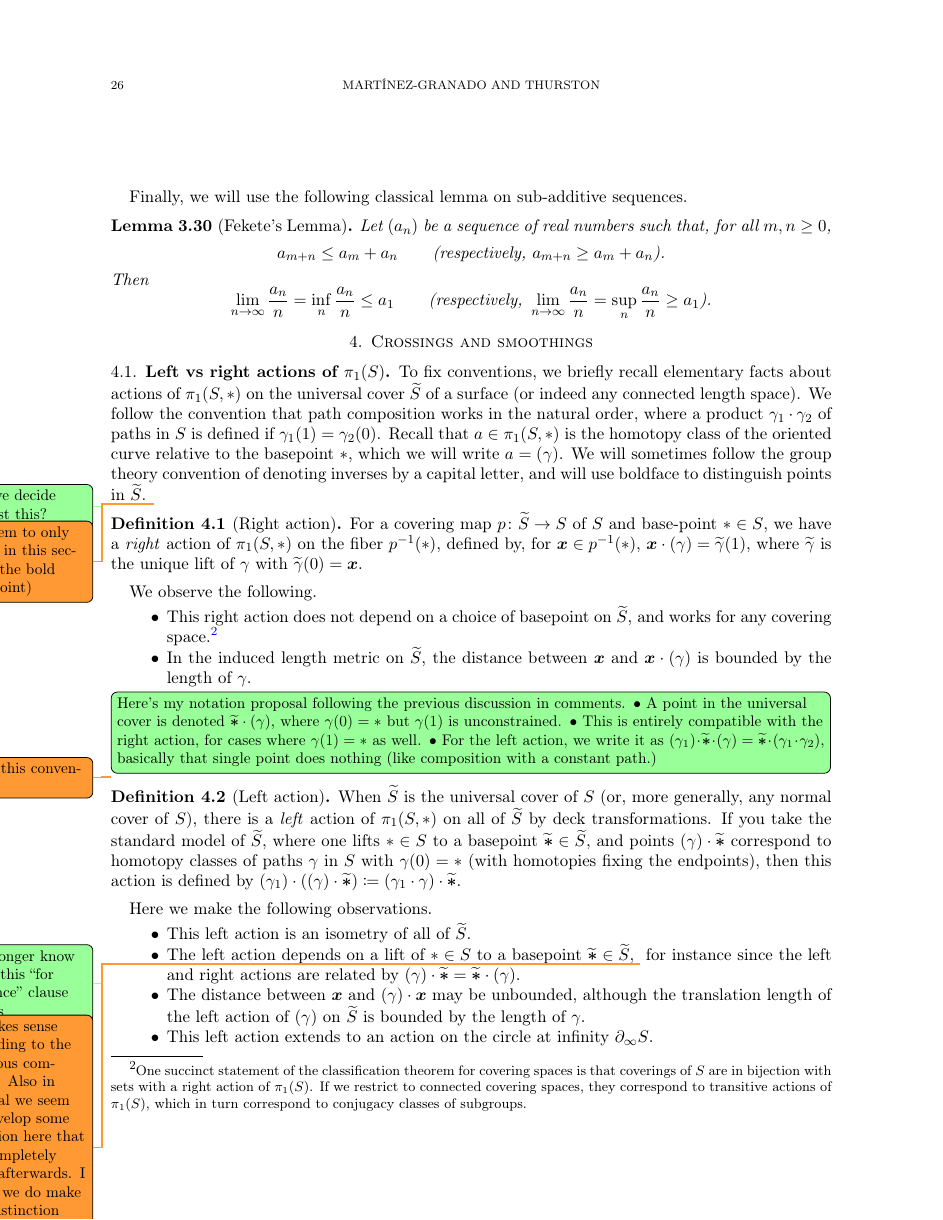
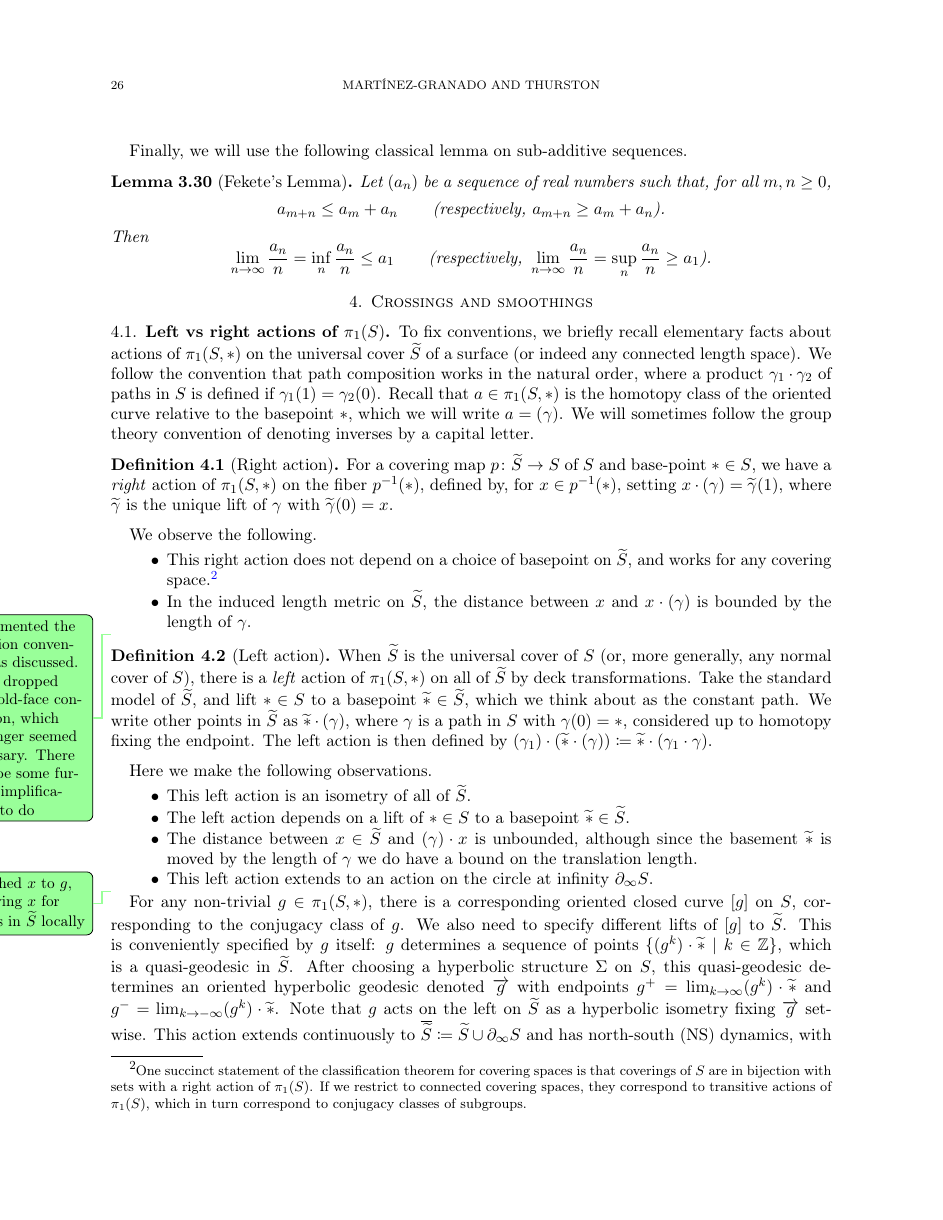
Before and after one commit to dpthurst/Currents-and-intersections, a LaTeX paper (Intersections.tex, which reads crossing.tex): page 26 of 88. Compiled offline with pdfLaTeX.

Commit message:
Crossing/left-right action notation edits

```diff
--- a/crossing.tex
+++ b/crossing.tex
@@ -13,17 +13,16 @@ defined if $\gamma_1(1) = \gamma_2(0)$.
 Recall that $a \in \pi_1(S,\ast)$ is the homotopy class of the
 oriented curve relative to the basepoint $*$, which we will write $a = (\gamma)$.
  We will sometimes follow the
-group theory convention of denoting inverses by a capital letter, and will use
-boldface to distinguish points in $\wt S$.
-\DPTtodo{Did we decide against this?}
-\DMGtodo{we seem to only use it in this section (the bold basepoint)}
+ group theory convention of denoting inverses by a capital letter.
+% , and will use
+% boldface to distinguish points in $\wt S$.
 
 \begin{definition}[Right action]
 For a covering map $p \colon \wt S \to S$ of~$S$ and base-point
 $\ast \in S$, we have a \emph{right} action of $\pi_1(S,\ast)$ on
-the fiber $p^{-1}(\ast)$, defined by, for $\bm{x} \in p^{-1}(\ast)$,
-$\bm{x}\cdot (\gamma) = \wt \gamma(1)$, where $\wt\gamma$ is the
-unique lift of~$\gamma$ with $\wt\gamma(0) = \bm{x}$.
+the fiber $p^{-1}(\ast)$, defined by, for $x \in p^{-1}(\ast)$, setting
+$x\cdot (\gamma) = \wt \gamma(1)$, where $\wt\gamma$ is the
+unique lift of~$\gamma$ with $\wt\gamma(0) = x$.
 \end{definition}
 We observe
 the following.
@@ -37,46 +36,50 @@ the following.
     correspond to transitive actions of $\pi_1(S)$, which
     in turn correspond to conjugacy classes of subgroups.}
 \item In the induced length metric on~$\wt S$, the distance between
-  $\bm{x}$ and $\bm{x}\cdot (\gamma)$ is bounded by the length of~$\gamma$.
+  $x$ and $x\cdot (\gamma)$ is bounded by the length of~$\gamma$.
 \end{itemize}
 
-\DPTtodo[inline]{Here's my notation proposal following the previous
-  discussion in comments. \textbullet\ A point in the universal cover
-  is denoted $\bm{\wt \ast} \cdot (\gamma)$, where $\gamma(0) = \ast$
-  but $\gamma(1)$ is unconstrained. \textbullet\ This is entirely
-  compatible with the right action, for cases where $\gamma(1) =
-  \ast$ as well. \textbullet\ For the left action, we write it as
-  $(\gamma_1) \cdot \bm{\wt \ast} \cdot (\gamma) = \bm{\wt \ast} \cdot
-(\gamma_1 \cdot \gamma_2)$, basically that single point does nothing
-(like composition with a constant path.)}
-\DMGtodo{I like this convention}
+\DPTtodo{Implemented the notation convention as discussed. I also
+  dropped the bold-face convention, which no longer seemed necessary.
+  There may be some further simplifications to do}
 \begin{definition}[Left action]
 When $\wt S$ is the universal cover of~$S$ (or, more generally, any
 normal cover of~$S$), there is a \emph{left} action of $\pi_1(S,\ast)$
-on all of $\wt S$ by deck transformations. If you take
-the standard model of $\wt S$, where one lifts $\ast \in S$ to a basepoint  $\bm{\wt \ast} \in \wt S$, and points
-$(\gamma) \cdot \bm{\wt \ast}$ correspond
-to homotopy classes of paths~$\gamma$
-in~$S$ with $\gamma(0) = \ast$ (with homotopies fixing the endpoints), then this
-action is defined by
-$(\gamma_1) \cdot ((\gamma) \cdot \bm{\wt \ast}) \coloneqq
-(\gamma_1 \cdot \gamma) \cdot \bm{\wt \ast}$.
+on all of $\wt S$ by deck transformations. Take
+the standard model of $\wt S$, and lift $\ast \in S$ to a basepoint
+$\wt \ast \in \wt S$, which we think about as the constant path. We
+write other
+points in $\wt S$ as $\wt{\ast} \cdot (\gamma)$, where $\gamma$ is a
+path in~$S$ with $\gamma(0) = \ast$, considered up to homotopy fixing
+the endpoint. The left action is then
+defined by
+$(\gamma_1) \cdot (\wt \ast \cdot (\gamma)) \coloneqq
+\wt \ast \cdot (\gamma_1 \cdot \gamma)$.
 
 \end{definition}
 Here we make the following observations.
 \begin{itemize}
 \item This left action is an isometry of all of~$\wt S$.
 \item The left action depends on a lift of
-  $\ast \in S$ to a basepoint  $\bm{\wt \ast} \in \wt S$,
-  \DPTtodo{I no longer know what this ``for instance'' clause means}
-  \DMGtodo{it makes sense according to the previous comment. Also in general we seem to develop some notation here that we completely drop afterwards. I guess we do make the distinction between actions clear in the figures later on, though}
-  for instance
-  since the left and right actions are
-  related by $(\gamma) \cdot \bm{\wt \ast} = \bm{\wt \ast} \cdot (\gamma)$.
-\item The distance between $\bm{x}$ and $(\gamma) \cdot \bm{x}$
-  may be unbounded, although the translation length of the left action
-  of $(\gamma)$ on
-  $\wt S$ is bounded by the length of $\gamma$.
+  $\ast \in S$ to a basepoint  $\wt \ast \in \wt S$.
+\item The distance between $x \in \wt S$ and $(\gamma) \cdot x$
+  is unbounded, although since the basement $\wt \ast$ is moved by the
+  length of~$\gamma$ we do have a bound on
+  the translation length.
 \item This left action extends to an action on the circle at infinity $\partial_{\infty} S$.
 \end{itemize}
 
+\DPTtodo{Switched $x$ to $g$, reserving $x$ for points in $\wt S$ locally}
+For any non-trivial $g \in \pi_1(S,*)$, there is a corresponding
+oriented closed curve $[g]$ on $S$, corresponding to the conjugacy
+class of~$g$. We also need to specify different lifts of $[g]$ to
+$\wt S$. This is conveniently specified by $g$ itself: $g$ determines
+a sequence of points $\{(g^k) \cdot \wt \ast \mid k \in \bbZ\}$, which is a
+quasi-geodesic in $\wt S$. After choosing a hyperbolic structure
+$\Sigma$ on $S$, this quasi-geodesic determines an oriented hyperbolic
+geodesic
+denoted $\ora{g}$ with endpoints $g^+ = \lim_{k \to \infty} (g^k) \cdot \wt \ast$
+and $g^- = \lim_{k \to -\infty} (g^k) \cdot \wt \ast$. Note that $g$
+acts on the left on $\wt S$ as a hyperbolic isometry
+fixing $\ora{g}$ set-wise. This action
+extends continuously to $\overline{\wt S} \coloneqq \wt S \cup \partial_{\infty} S$ and has north-south (NS) dynamics, with unique
@@ -82,0 +90 @@ Here we make the following observations.
+The other lifts of $[g]$ to $\wt S$ are translates $q \cdot \ora{g}$
```
Also changed, not shown: functionals.tex (+4 -3 lines), crossing.tex (57 more changed lines).
